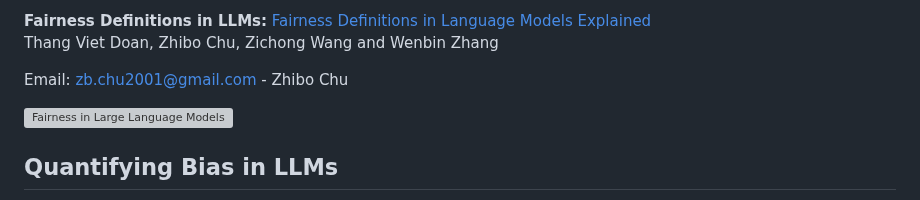
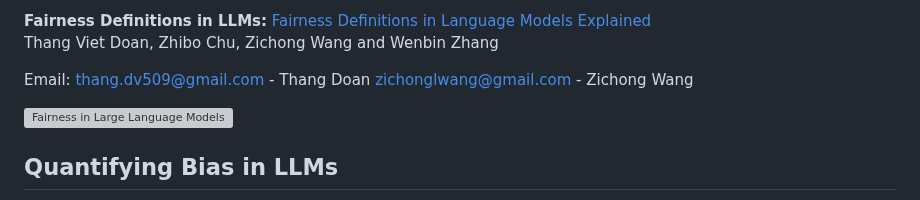
Before and after one commit to LavinWong/Fairness-in-Large-Language-Models, a Markdown page: README.md, the part around the change. Rendered like a GitHub page; grey boxes are pictures that could not be loaded.

```diff
--- a/README.md
+++ b/README.md
@@ -22,7 +22,8 @@ Zhibo Chu, Shiwen Ni, Zichong Wang, Xi Feng, Min Yang and Wenbin Zhang
 Thang Viet Doan, Zhibo Chu, Zichong Wang and Wenbin Zhang
 
 
-Email: zb.chu2001@gmail.com - Zhibo Chu
+Email: thang.dv509@gmail.com - Thang Doan
+       zichonglwang@gmail.com - Zichong Wang
 
 ![Fairness in Large Language Models](https://github.com/super-hash/Fairness-in-Large-Language-Models/blob/main/Fairness%20in%20Large%20Language%20Models.png)
 
```
